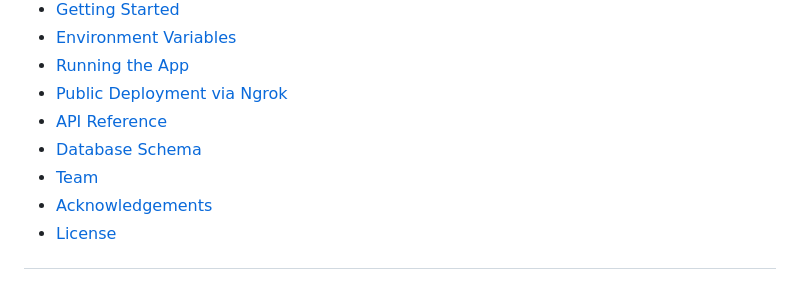
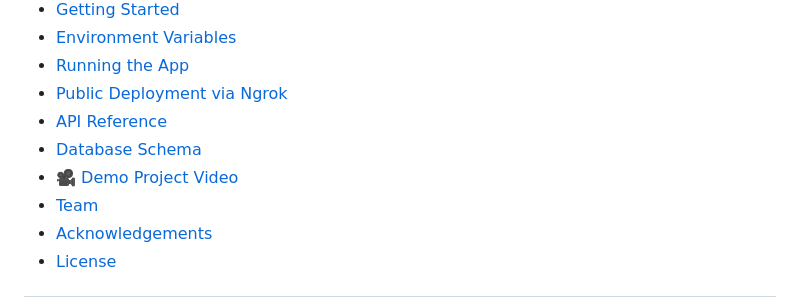
Before and after one commit to shilpasingh89q69-dottie/Launchpad-ai, a Markdown page: README.md, the part around the change. Drawn GitHub-style.

```diff
--- a/README.md
+++ b/README.md
@@ -24,6 +24,7 @@ LaunchPad AI turns a short description of your startup idea into a structured, d
 - [Public Deployment via Ngrok](#-public-deployment-via-ngrok)
 - [API Reference](#-api-reference)
 - [Database Schema](#-database-schema)
+- [🎥 Demo Project Video](#-demo-project-video)
 - [Team](#-team)
 - [Acknowledgements](#-acknowledgements)
 - [License](#-license)
```
